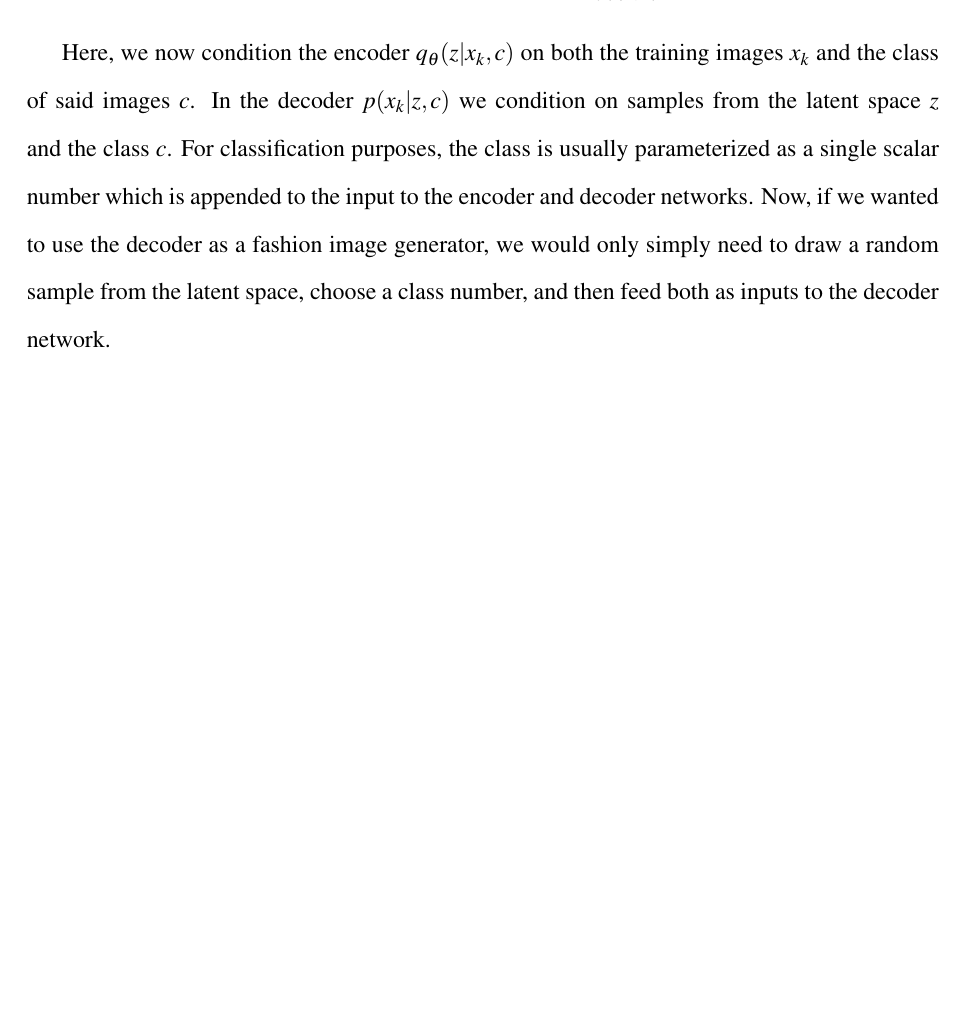
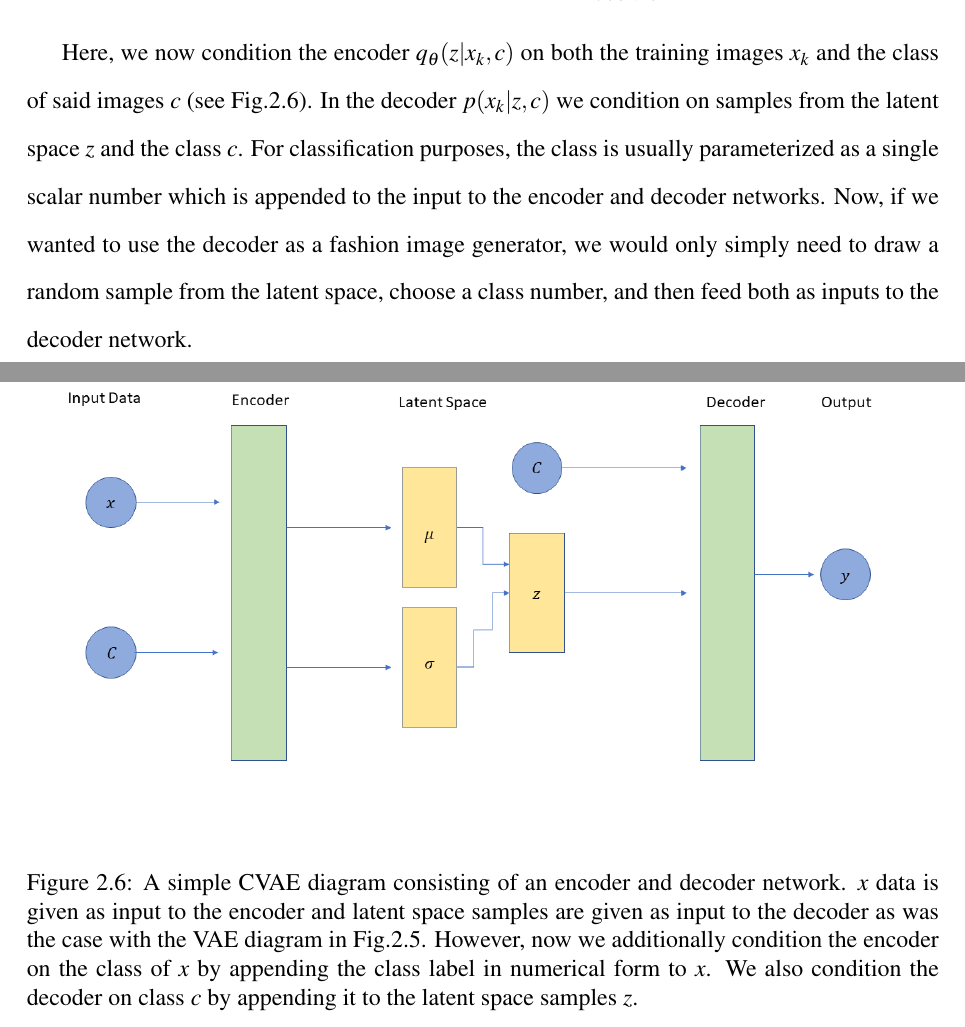
Before and after one commit to hagabbar/The-Thesis, a LaTeX thesis (main.tex, which reads ML_background.tex): part of page 33 of 79 before the commit and two parts of pages 34 and 35 of 81 after it, the two joined at a grey line, cut so that both start at the same text, the shorter picture padded with empty space. Compiled offline with pdfLaTeX.

Commit message:
VAE and CVAE figures
- Added a simple VAE figure illustration.
- Added a simple CVAE figure illustration.

```diff
--- a/ML_background.tex
+++ b/ML_background.tex
@@ -751,7 +759,7 @@ possible to do by making a minor update to the
 \end{equation}
 
 Here, we now condition the encoder $q_{\theta}(z|x_k,c)$ on both
-the training images $x_k$ and the class of said images $c$. In the decoder
+the training images $x_k$ and the class of said images $c$ (see Fig.\ref{fig:simple_cvae}). In the decoder
 $p(x_k|z,c)$ we condition on samples from the latent space $z$ and the
 class $c$. For classification purposes, the class is usually
 parameterized as a single scalar number which is appended to the input to
@@ -759,3 +767,10 @@ the encoder and decoder networks. Now, if we wanted to use the decoder
 as a fashion image generator, we would only simply need to draw a
 random sample from the latent space, choose a class number, and then
 feed both as inputs to the decoder network.
+
+\begin{figure}
+    \centering
+    \includegraphics[width=16cm,height=20cm,keepaspectratio]{figures/simple_cvae_diagram.png}
+    \caption{A simple \ac{CVAE} diagram consisting of an encoder and decoder network. $x$ data is given as input to the encoder and latent space samples are given as input to the decoder as was the case with the \ac{VAE} diagram in Fig.\ref{fig:simple_vae}. However, now we additionally condition the encoder on the class of $x$ by appending the class label in numerical form to $x$. We also condition the decoder on class $c$ by appending it to the latent space samples $z$.}
+    \label{fig:simple_cvae}
+\end{figure}
```
Also changed, not shown: figures/simple_cvae_diagram.png (added), figures/simple_vae_diagram.png (added), ML_background.tex (10 more changed lines), 1 other file.
